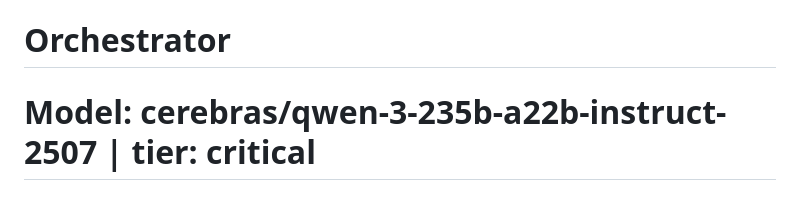
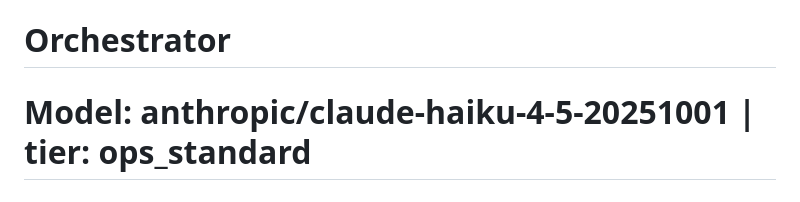
Before and after one commit to StaithValanthis/Alpha-Zero, a Markdown page: hermes/orchestrator/briefing.md, the part around the change. Drawn GitHub-style.

Commit message:
fix: orchestrator model corrected to Haiku (was Cerebras)

```diff
--- a/hermes/orchestrator/briefing.md
+++ b/hermes/orchestrator/briefing.md
@@ -1,5 +1,5 @@
 # Orchestrator
-# Model: cerebras/qwen-3-235b-a22b-instruct-2507 | tier: critical
+# Model: anthropic/claude-haiku-4-5-20251001 | tier: ops_standard
 # Role: Strategic direction. Writes the directive that all other agents follow.
 
 ## Every day — inputs
```
